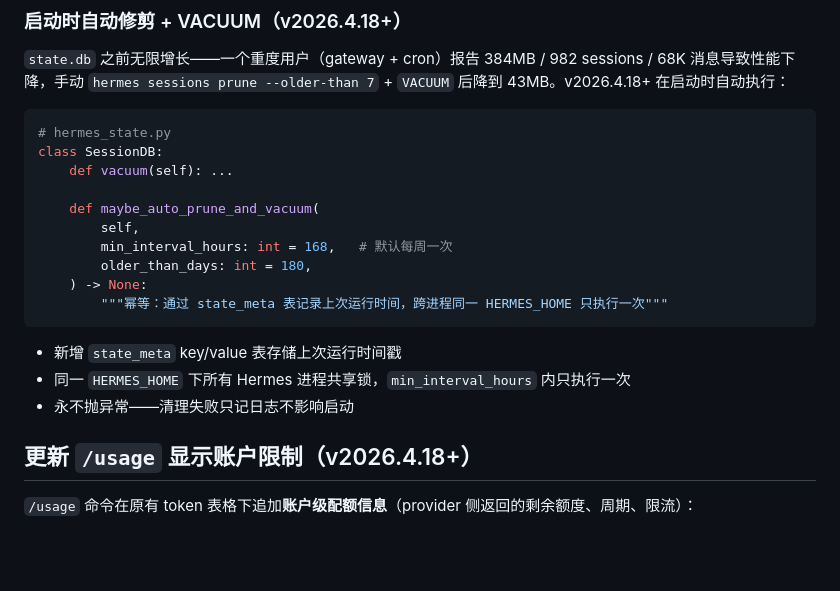
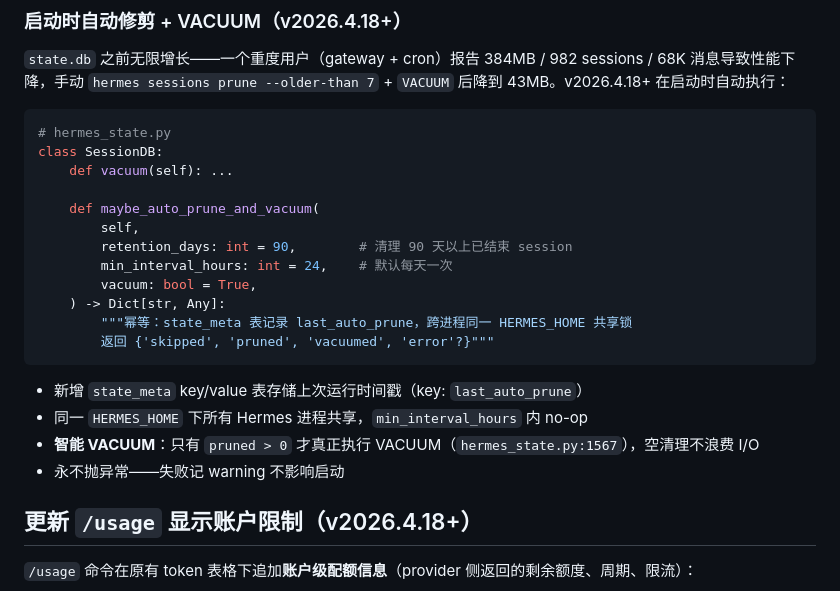
Before and after one commit to cclank/Hermes-Wiki, a Markdown page: concepts/session-search-and-sessiondb.md, the part around the change. Drawn GitHub-style; blank space fills up the shorter version.

Commit message:
fix: further source-verification corrections after full review
- session-search-sessiondb: state auto-prune defaults corrected
  - min_interval_hours: 168 → 24 (daily, not weekly)
  - retention_days 180 → 90 (hermes_state.py:1529-1530)
  - Add smart VACUUM note: only runs if pruned > 0 (line 1567)
- voice-mode: KittenTTS voice claim softened — "8 voices" came from
  commit msg but code only hardcodes DEFAULT_KITTENTTS_VOICE='Jasper';
  other voices come from the KittenTTS package itself
- changelog: mirror the same two corrections

Verified via direct grep on: shell_hooks.py (shlex.split+subprocess.run),
delegate_tool.py:1820 (subagent_stop emit), hermes_cli/hooks.py
(list/test/revoke/doctor cmds), transcription_tools.py:596 (xAI STT
format+diarize), tools/tts_tool.py:97 (KittenTTS default model),
hermes_cli/config.py:731-736 (delegation defaults),
hermes_cli/auth.py:75-76 (Step Plan INTL+CN URLs),
agent/transports/anthropic.py (delegates to anthropic_adapter.py),
agent/prompt_builder.py:291 (PLATFORM_HINTS matrix/mattermost/feishu),
gateway/platforms/slack.py:612 (SLACK_REACTIONS env),
hermes_cli/commands.py:444 + discord.py:2210 (plugin slash cmd native
integration via _iter_plugin_command_entries).

Co-Authored-By: Claude Opus 4.6 <noreply@anthropic.com>

````diff
--- a/concepts/session-search-and-sessiondb.md
+++ b/concepts/session-search-and-sessiondb.md
@@ -158,15 +158,18 @@ class SessionDB:
 
     def maybe_auto_prune_and_vacuum(
         self,
-        min_interval_hours: int = 168,   # 默认每周一次
-        older_than_days: int = 180,
-    ) -> None:
-        """幂等：通过 state_meta 表记录上次运行时间，跨进程同一 HERMES_HOME 只执行一次"""
+        retention_days: int = 90,        # 清理 90 天以上已结束 session
+        min_interval_hours: int = 24,    # 默认每天一次
+        vacuum: bool = True,
+    ) -> Dict[str, Any]:
+        """幂等：state_meta 表记录 last_auto_prune，跨进程同一 HERMES_HOME 共享锁
+        返回 {'skipped', 'pruned', 'vacuumed', 'error'?}"""
 ```
 
-- 新增 `state_meta` key/value 表存储上次运行时间戳
-- 同一 `HERMES_HOME` 下所有 Hermes 进程共享锁，`min_interval_hours` 内只执行一次
-- 永不抛异常——清理失败只记日志不影响启动
+- 新增 `state_meta` key/value 表存储上次运行时间戳（key: `last_auto_prune`）
+- 同一 `HERMES_HOME` 下所有 Hermes 进程共享，`min_interval_hours` 内 no-op
+- **智能 VACUUM**：只有 `pruned > 0` 才真正执行 VACUUM（`hermes_state.py:1567`），空清理不浪费 I/O
+- 永不抛异常——失败记 warning 不影响启动
 
 ## 更新 `/usage` 显示账户限制（v2026.4.18+）
 
````
Also changed, not shown: changelog/2026-04-18-update.md (+3 -2 lines), concepts/voice-mode-architecture.md (+1 -1 lines).
